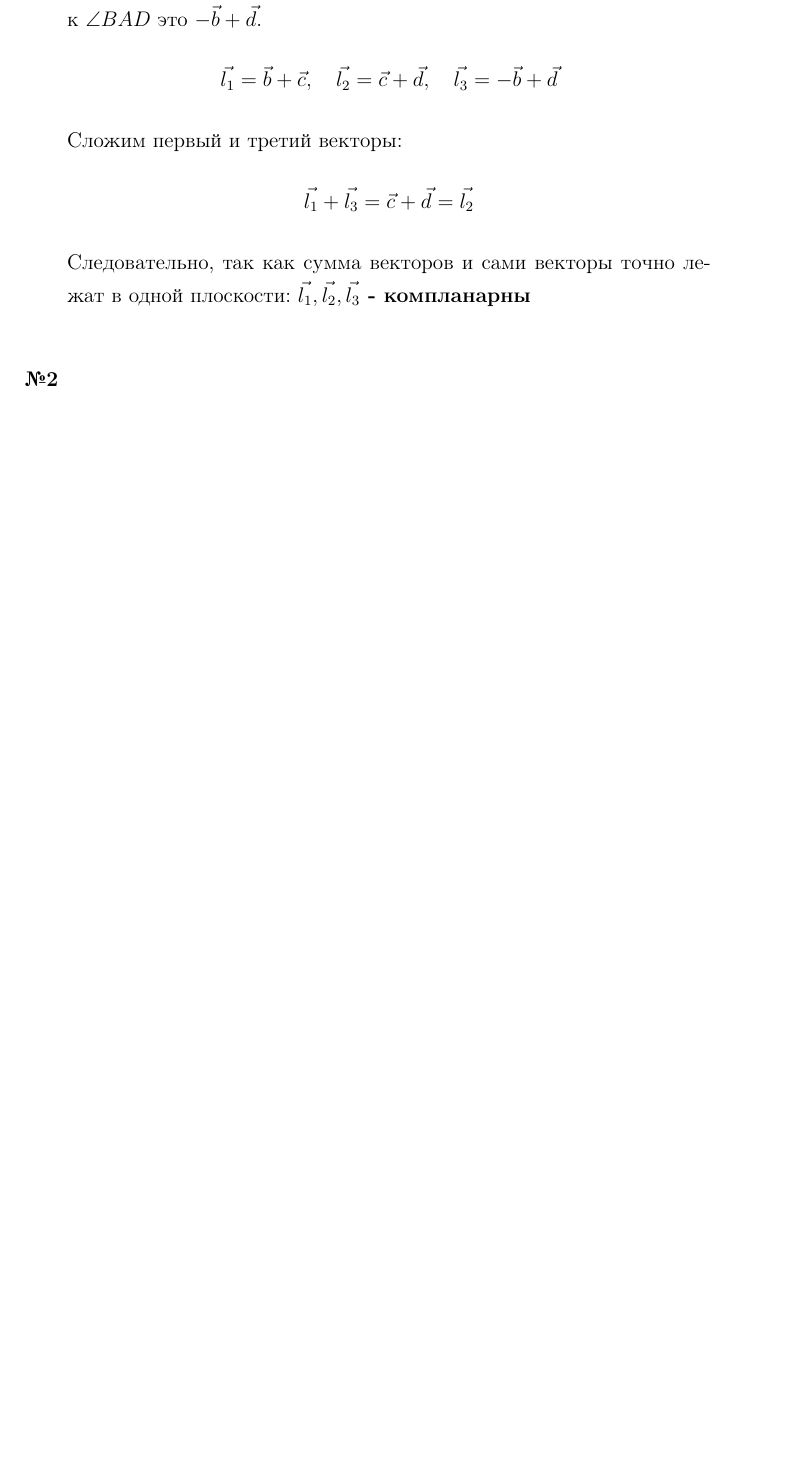
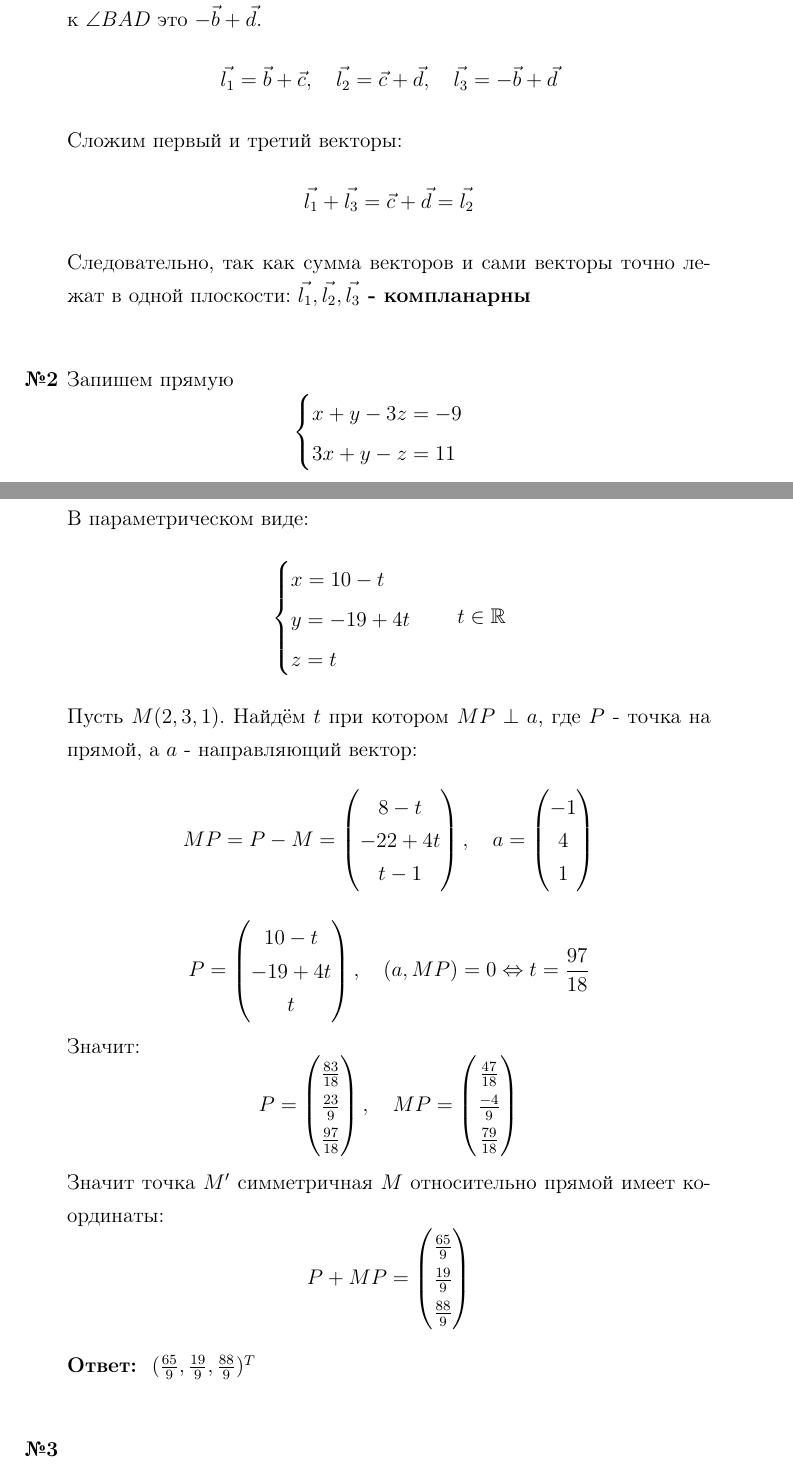
Before and after one commit to emelvv/hse-linal, a LaTeX document (ДЗ25/main.tex): part of the page before the commit and two parts of pages 1 and 2 of 2 after it, the two joined at a grey line, cut so that both start at the same text, the shorter picture padded with empty space. Compiled offline with pdfLaTeX.

Commit message:
[2025-04-13 15:23:02]

```diff
--- a/ДЗ25/main.tex
+++ b/ДЗ25/main.tex
@@ -71,6 +71,27 @@
      \textbf{$\vec{l_1}, \vec{l_2}, \vec{l_3}$ - компланарны}\\
 
 
-    \item[\textbf{№2}]
+    \item[\textbf{№2}]Запишем прямую
+    $$\case{
+        x + y - 3z = -9\\
+        3x+y-z=11
+    }$$
+    В параметрическом виде:
+    $$\case{
+        x = 10 - t\\
+        y = -19 + 4t\\
+        z = t
+    } \quad t\in \RR$$
+    Пусть $M(2, 3, 1)$. Найдём $t$ при котором $MP \perp a$, где $P$ - точка на прямой, а $a$ - направляющий вектор:
+    $$MP = P-M = \mat{8-t\\-22+4t\\t-1}, \quad a = \mat{-1\\4\\1}$$
+    $$P = \mat{10-t\\-19+4t\\t}, \quad (a, MP) = 0 \lr t = \f{97}{18}$$
+    Значит:
+    $$P = \begin{pmatrix} \frac{83}{18}\\ \frac{23}{9}\\ \frac{97}{18} \end{pmatrix}, \quad MP = \mat{\frac{47}{18}\\ \frac{-4}{9}\\ \frac{79}{18}}$$
+    Значит точка $M'$ симметричная $M$ относительно прямой имеет координаты:
+    $$P + MP = \begin{pmatrix} \frac{65}{9} \\ \frac{19}{9} \\ \frac{88}{9} \end{pmatrix}$$
+
+    \textbf{Ответ: } $(\frac{65}{9}, \frac{19}{9}, \frac{88}{9})^T$\\
+
+    \item[\textbf{№3}]
 \end{enumerate}
 \end{document}
```
Also changed, not shown: ДЗ25/main.pdf, 5 other files.
